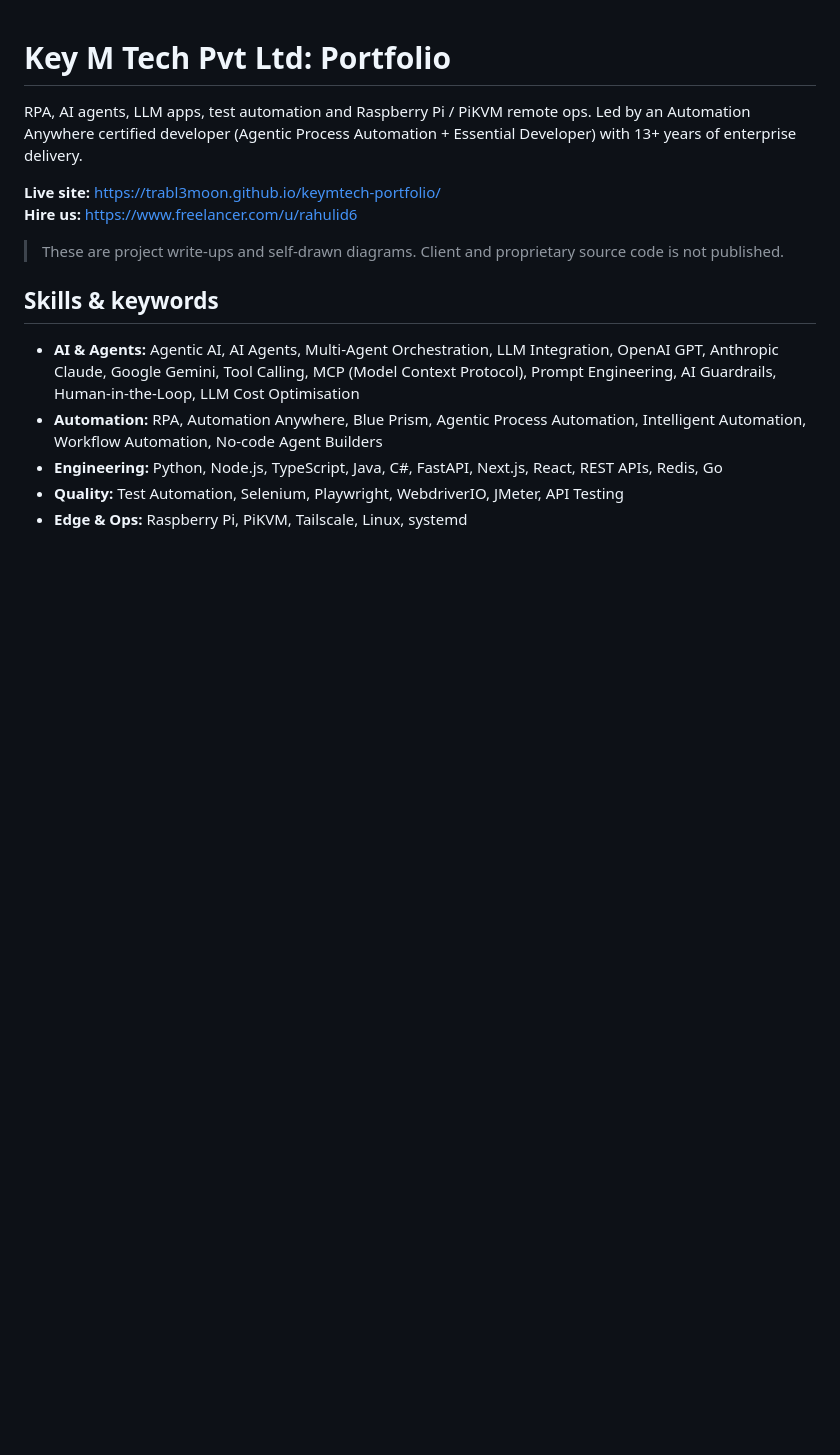
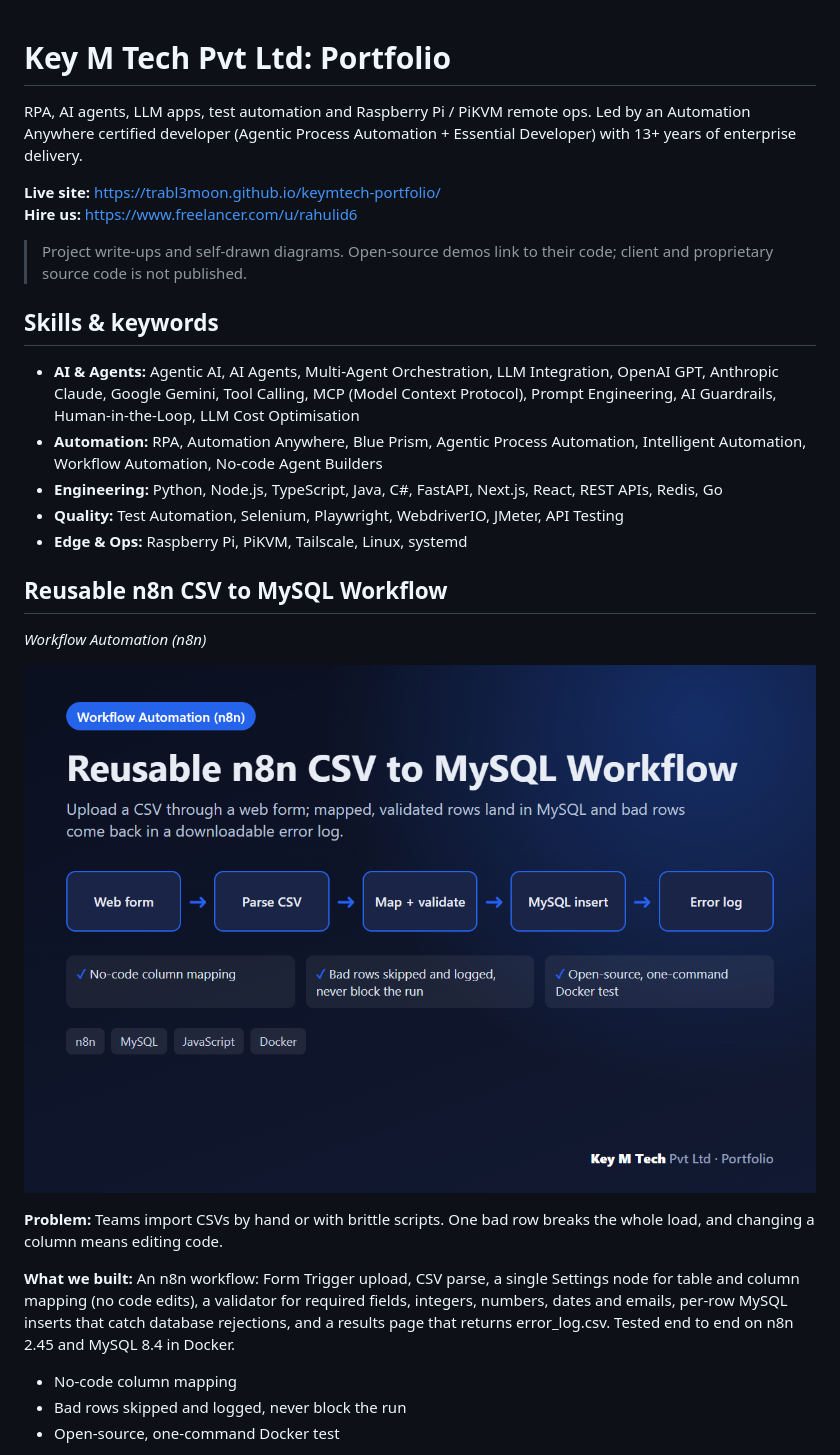
Before and after one commit to trabl3moon/keymtech-portfolio, a Markdown page: README.md, the part around one of its changes. Rendered like a GitHub page; pictures changed too: images/n8n-csv-to-mysql.png (added); blank space fills up the shorter version.

Commit message:
Add n8n CSV-to-MySQL and strategy backtester projects with code links
Co-Authored-By: Claude Opus 5.5 <noreply@anthropic.com>

```diff
--- a/README.md
+++ b/README.md
@@ -6,7 +6,7 @@ Led by an Automation Anywhere certified developer (Agentic Process Automation +
 **Live site:** https://trabl3moon.github.io/keymtech-portfolio/
 **Hire us:** https://www.freelancer.com/u/rahulid6
 
-> These are project write-ups and self-drawn diagrams. Client and proprietary source code is not published.
+> Project write-ups and self-drawn diagrams. Open-source demos link to their code; client and proprietary source code is not published.
 
 ## Skills & keywords
 
@@ -15,3 +15,17 @@ Led by an Automation Anywhere certified developer (Agentic Process Automation +
 - **Engineering:** Python, Node.js, TypeScript, Java, C#, FastAPI, Next.js, React, REST APIs, Redis, Go
 - **Quality:** Test Automation, Selenium, Playwright, WebdriverIO, JMeter, API Testing
 - **Edge & Ops:** Raspberry Pi, PiKVM, Tailscale, Linux, systemd
+
+## Reusable n8n CSV to MySQL Workflow
+*Workflow Automation (n8n)*
+
+![Reusable n8n CSV to MySQL Workflow](images/n8n-csv-to-mysql.png)
+
+**Problem:** Teams import CSVs by hand or with brittle scripts. One bad row breaks the whole load, and changing a column means editing code.
+
+**What we built:** An n8n workflow: Form Trigger upload, CSV parse, a single Settings node for table and column mapping (no code edits), a validator for required fields, integers, numbers, dates and emails, per-row MySQL inserts that catch database rejections, and a results page that returns error_log.csv. Tested end to end on n8n 2.45 and MySQL 8.4 in Docker.
+
+- No-code column mapping
+- Bad rows skipped and logged, never block the run
+- Open-source, one-command Docker test
+
```
Also changed, not shown: other parts of README.md (+20 -0 lines), images/social-card.png, images/strategy-backtester.png (added), 2 other files.
